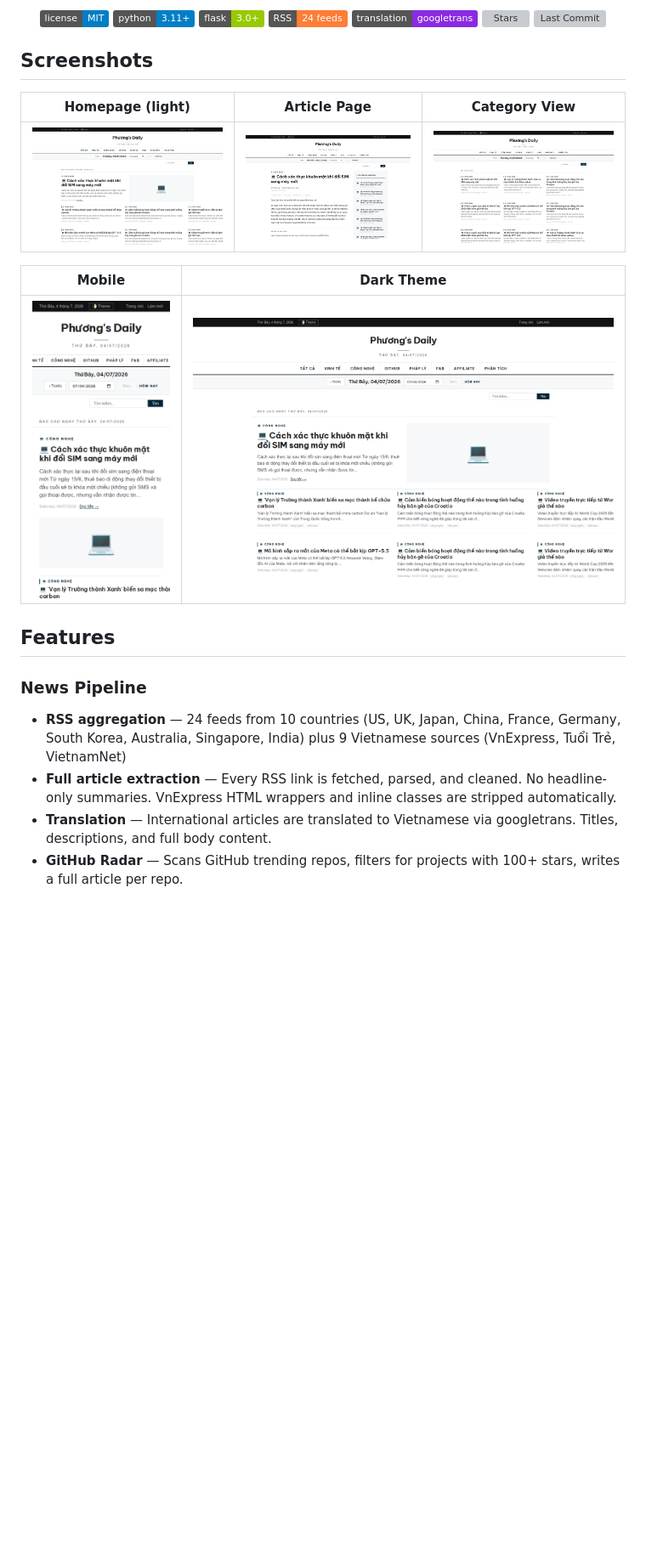
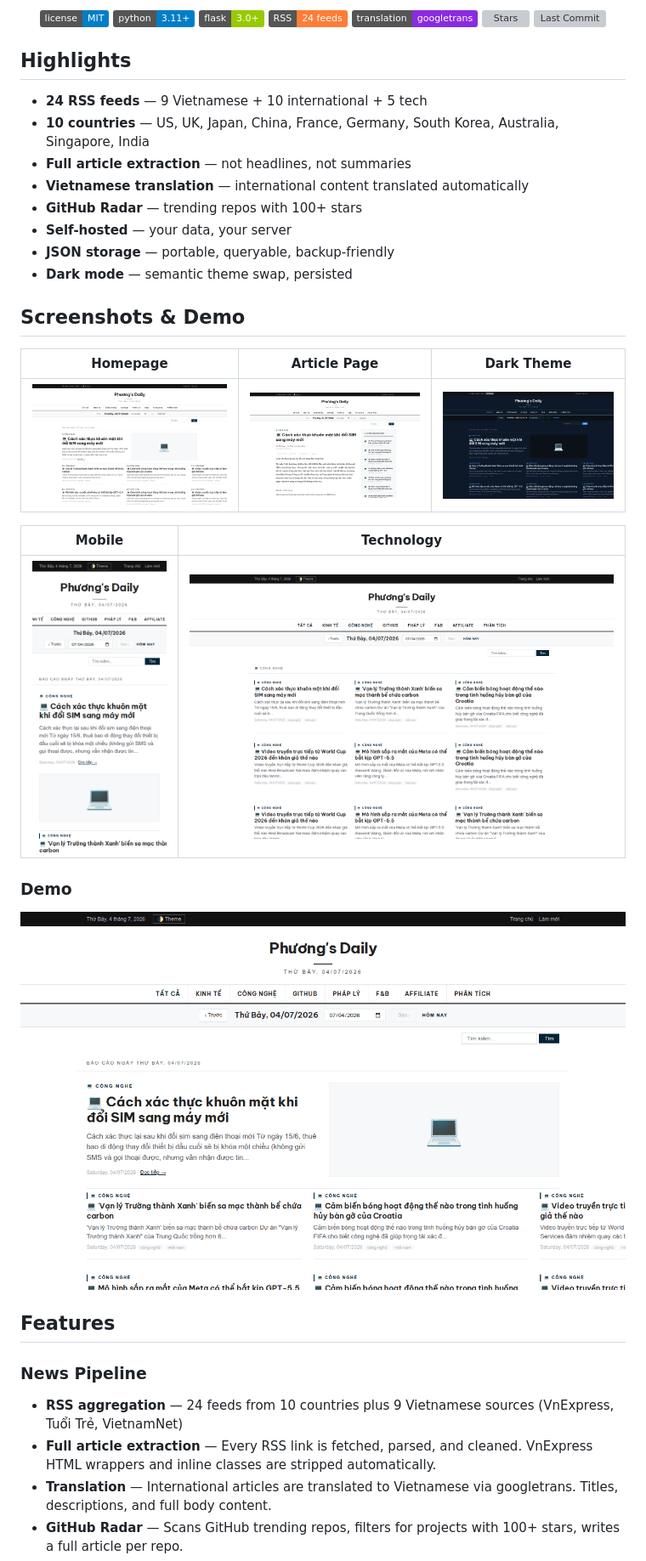
Before and after one commit to Chillalot/the-agent-times, a Markdown page: README.md, the part around the change printed below. Shown: that part at 85% size. Drawn GitHub-style; pictures changed too: docs/gifs/demo.gif (added), docs/screenshots/dark-homepage.png (added); badges without logos; blank space fills up the shorter version; grey boxes are pictures that could not be loaded.

```diff
--- a/README.md
+++ b/README.md
@@ -14,22 +14,37 @@ Reads full articles from 24 RSS feeds across 10 countries, extracts clean conten
   <img src="https://img.shields.io/github/last-commit/Chillalot/the-agent-times" alt="Last Commit">
 </p>
 
-## Screenshots
+## Highlights
 
-| Homepage (light) | Article Page | Category View |
+- **24 RSS feeds** — 9 Vietnamese + 10 international + 5 tech
+- **10 countries** — US, UK, Japan, China, France, Germany, South Korea, Australia, Singapore, India
+- **Full article extraction** — not headlines, not summaries
+- **Vietnamese translation** — international content translated automatically
+- **GitHub Radar** — trending repos with 100+ stars
+- **Self-hosted** — your data, your server
+- **JSON storage** — portable, queryable, backup-friendly
+- **Dark mode** — semantic theme swap, persisted
+
+## Screenshots & Demo
+
+| Homepage | Article Page | Dark Theme |
 |:---:|:---:|:---:|
-| ![Homepage](docs/screenshots/homepage.png) | ![Article](docs/screenshots/article.png) | ![Technology](docs/screenshots/technology.png) |
+| ![Homepage](docs/screenshots/homepage.png) | ![Article](docs/screenshots/article.png) | ![Dark](docs/screenshots/dark-homepage.png) |
 
-| Mobile | Dark Theme |
+| Mobile | Technology |
 |:---:|:---:|
-| ![Mobile](docs/screenshots/mobile.png) | ![Dark](docs/screenshots/homepage.png) |
+| ![Mobile](docs/screenshots/mobile.png) | ![Tech](docs/screenshots/technology.png) |
+
+### Demo
+
+![Demo GIF](docs/gifs/demo.gif)
 
 ## Features
 
 ### News Pipeline
 
-- **RSS aggregation** — 24 feeds from 10 countries (US, UK, Japan, China, France, Germany, South Korea, Australia, Singapore, India) plus 9 Vietnamese sources (VnExpress, Tuổi Trẻ, VietnamNet)
-- **Full article extraction** — Every RSS link is fetched, parsed, and cleaned. No headline-only summaries. VnExpress HTML wrappers and inline classes are stripped automatically.
+- **RSS aggregation** — 24 feeds from 10 countries plus 9 Vietnamese sources (VnExpress, Tuổi Trẻ, VietnamNet)
+- **Full article extraction** — Every RSS link is fetched, parsed, and cleaned. VnExpress HTML wrappers and inline classes are stripped automatically.
 - **Translation** — International articles are translated to Vietnamese via googletrans. Titles, descriptions, and full body content.
 - **GitHub Radar** — Scans GitHub trending repos, filters for projects with 100+ stars, writes a full article per repo.
 - **Date archive** — Browse any day's articles via calendar picker or prev/next navigation.
```
Also changed, not shown: other parts of README.md (+143 -56 lines).
